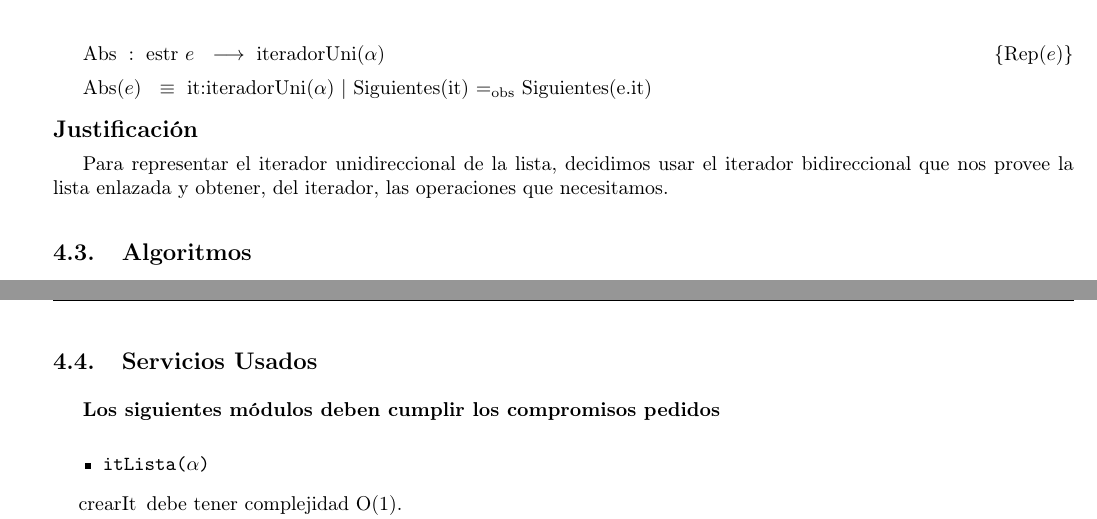
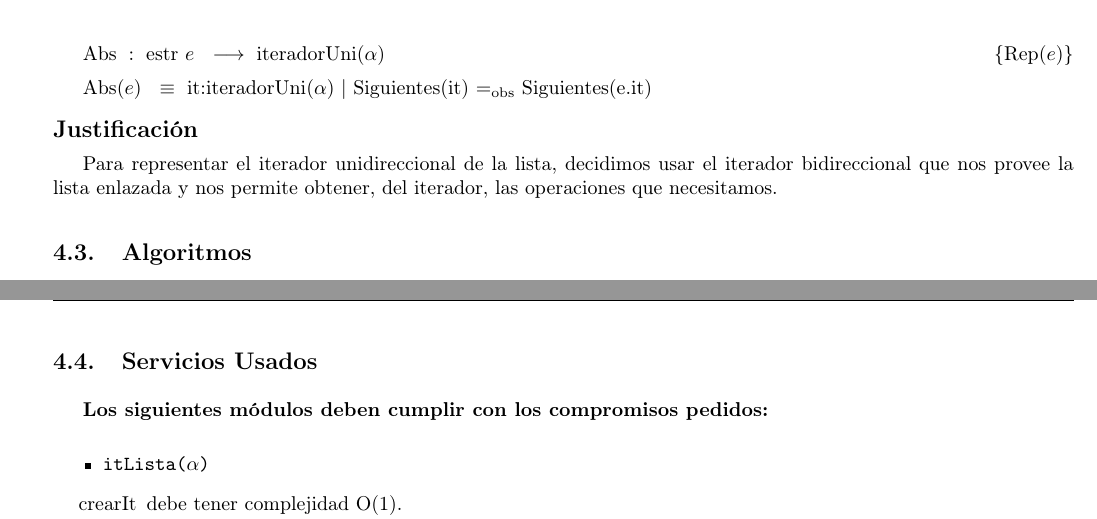
Before and after one commit to sizcovich/TPs-AlgoritmosII, a LaTeX document (tp2/main.tex): two parts of pages 21 and 22 of 22, joined at a grey line, cut so that both start at the same text. Compiled offline with pdfLaTeX.

Commit message:
unas cositas simples

```diff
--- a/tp2/main.tex
+++ b/tp2/main.tex
@@ -1290,7 +1290,7 @@ Para representar al sistema LinkLinkIt elegimos esta representaci\'on ya que rel
 \AbsFc{iteradorUni($\alpha$)}{it:iteradorUni($\alpha$) $|$ Siguientes(it) $\igobs$ Siguientes(e.it)}
 
 \modTitulo{Justificaci\'on}
-Para representar el iterador unidireccional de la lista, decidimos usar el iterador bidireccional que nos provee la lista enlazada y obtener, del iterador, las operaciones que necesitamos.
+Para representar el iterador unidireccional de la lista, decidimos usar el iterador bidireccional que nos provee la lista enlazada y nos permite obtener, del iterador, las operaciones que necesitamos.
 
 \subsection{Algoritmos}
 
@@ -1328,7 +1328,7 @@ Para representar el iterador unidireccional de la lista, decidimos usar el itera
 
 \subsection{Servicios Usados}
 
-\textbf{Los siguientes m\'odulos deben cumplir los compromisos pedidos}
+\textbf{Los siguientes m\'odulos deben cumplir con los compromisos pedidos:}
 
 \begin{itemize}
 	\item \TipoVariable{itLista($\alpha$)}
```
